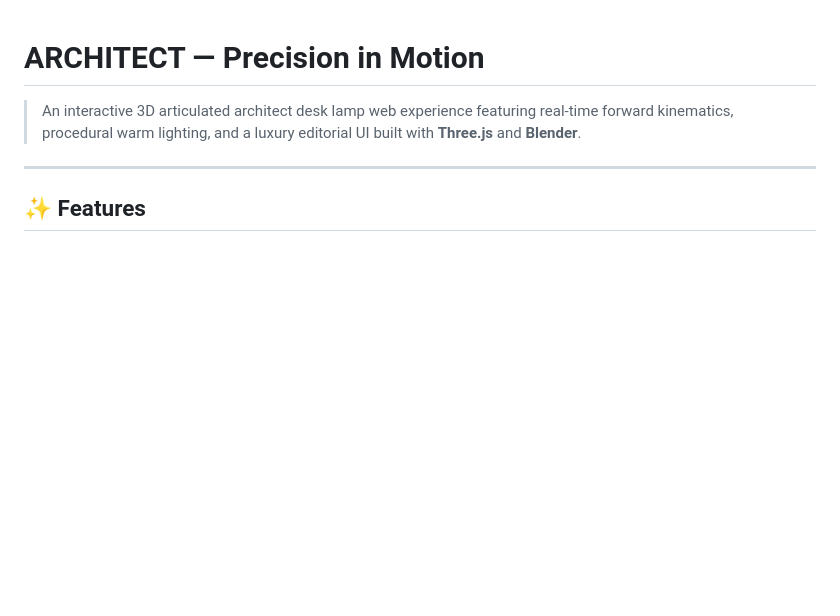
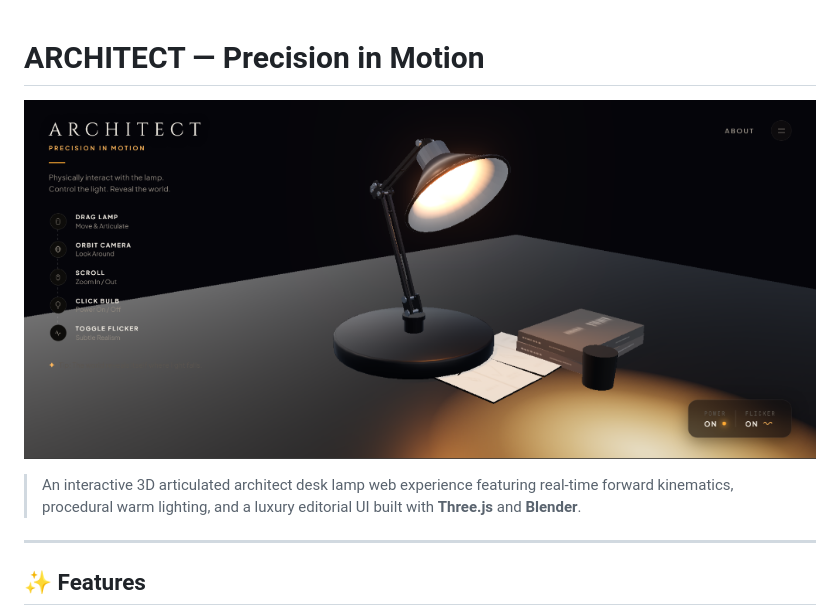
Before and after one commit to CodeCrafterAdi2006/architect-3d-lamp, a Markdown page: README.md, the part around the change. GitHub-like rendering; pictures changed too: preview.png (added); blank space fills up the shorter version.

Commit message:
docs: Add preview screenshot banner to README

```diff
--- a/README.md
+++ b/README.md
@@ -1,4 +1,6 @@
 # ARCHITECT — Precision in Motion
+
+![Architect 3D Desk Lamp Preview](./preview.png)
 
 > An interactive 3D articulated architect desk lamp web experience featuring real-time forward kinematics, procedural warm lighting, and a luxury editorial UI built with **Three.js** and **Blender**.
 
```
